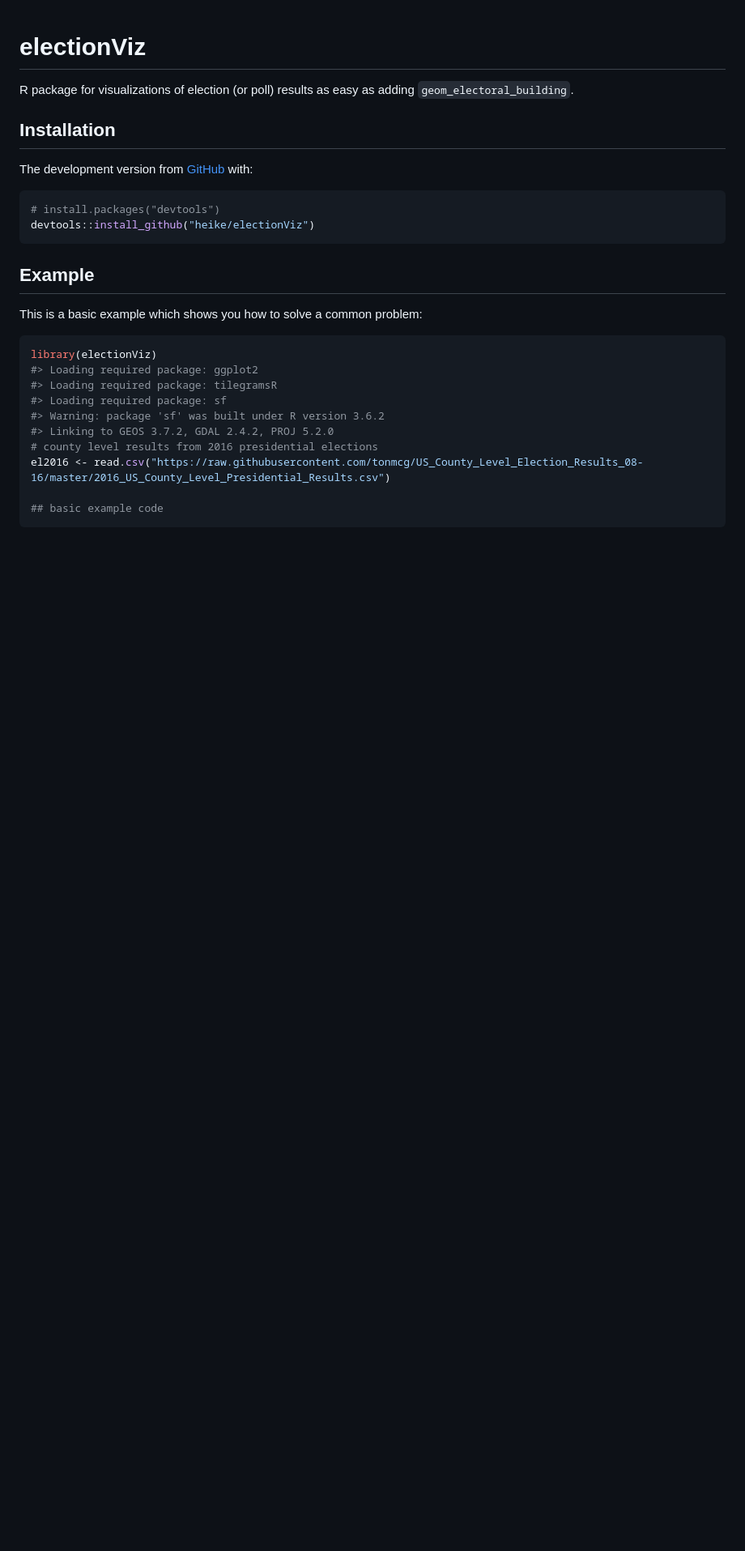
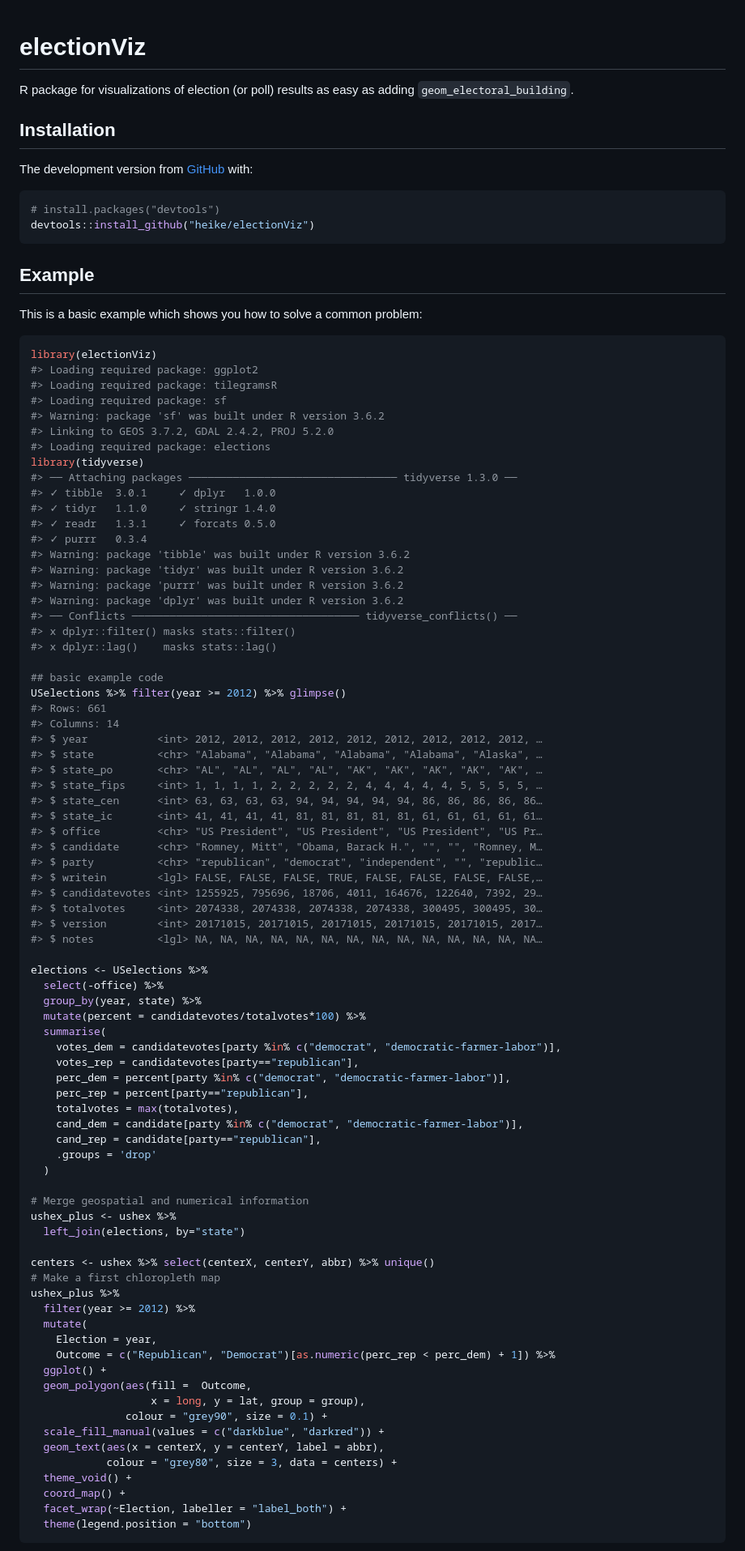
Before and after one commit to heike/electionViz, a Markdown page: README.md, the part around the change printed below. Shown: that part at 81% size. GitHub-like rendering; blank space fills up the shorter version.

Commit message:
hexbin cartogram of 2012 and 2016

````diff
--- a/README.md
+++ b/README.md
@@ -30,8 +30,75 @@ library(electionViz)
 #> Loading required package: sf
 #> Warning: package 'sf' was built under R version 3.6.2
 #> Linking to GEOS 3.7.2, GDAL 2.4.2, PROJ 5.2.0
-# county level results from 2016 presidential elections
-el2016 <- read.csv("https://raw.githubusercontent.com/tonmcg/US_County_Level_Election_Results_08-16/master/2016_US_County_Level_Presidential_Results.csv")
+#> Loading required package: elections
+library(tidyverse)
+#> ── Attaching packages ───────────────────────────────── tidyverse 1.3.0 ──
+#> ✓ tibble  3.0.1     ✓ dplyr   1.0.0
+#> ✓ tidyr   1.1.0     ✓ stringr 1.4.0
+#> ✓ readr   1.3.1     ✓ forcats 0.5.0
+#> ✓ purrr   0.3.4
+#> Warning: package 'tibble' was built under R version 3.6.2
+#> Warning: package 'tidyr' was built under R version 3.6.2
+#> Warning: package 'purrr' was built under R version 3.6.2
+#> Warning: package 'dplyr' was built under R version 3.6.2
+#> ── Conflicts ──────────────────────────────────── tidyverse_conflicts() ──
+#> x dplyr::filter() masks stats::filter()
+#> x dplyr::lag()    masks stats::lag()
 
 ## basic example code
+USelections %>% filter(year >= 2012) %>% glimpse()
+#> Rows: 661
+#> Columns: 14
+#> $ year           <int> 2012, 2012, 2012, 2012, 2012, 2012, 2012, 2012, 2012, …
+#> $ state          <chr> "Alabama", "Alabama", "Alabama", "Alabama", "Alaska", …
+#> $ state_po       <chr> "AL", "AL", "AL", "AL", "AK", "AK", "AK", "AK", "AK", …
+#> $ state_fips     <int> 1, 1, 1, 1, 2, 2, 2, 2, 2, 4, 4, 4, 4, 4, 5, 5, 5, 5, …
+#> $ state_cen      <int> 63, 63, 63, 63, 94, 94, 94, 94, 94, 86, 86, 86, 86, 86…
+#> $ state_ic       <int> 41, 41, 41, 41, 81, 81, 81, 81, 81, 61, 61, 61, 61, 61…
+#> $ office         <chr> "US President", "US President", "US President", "US Pr…
+#> $ candidate      <chr> "Romney, Mitt", "Obama, Barack H.", "", "", "Romney, M…
+#> $ party          <chr> "republican", "democrat", "independent", "", "republic…
+#> $ writein        <lgl> FALSE, FALSE, FALSE, TRUE, FALSE, FALSE, FALSE, FALSE,…
+#> $ candidatevotes <int> 1255925, 795696, 18706, 4011, 164676, 122640, 7392, 29…
+#> $ totalvotes     <int> 2074338, 2074338, 2074338, 2074338, 300495, 300495, 30…
+#> $ version        <int> 20171015, 20171015, 20171015, 20171015, 20171015, 2017…
+#> $ notes          <lgl> NA, NA, NA, NA, NA, NA, NA, NA, NA, NA, NA, NA, NA, NA…
+
+elections <- USelections %>%
+  select(-office) %>%
+  group_by(year, state) %>%
+  mutate(percent = candidatevotes/totalvotes*100) %>%
+  summarise(
+    votes_dem = candidatevotes[party %in% c("democrat", "democratic-farmer-labor")],
+    votes_rep = candidatevotes[party=="republican"],
+    perc_dem = percent[party %in% c("democrat", "democratic-farmer-labor")],
+    perc_rep = percent[party=="republican"],
+    totalvotes = max(totalvotes),
+    cand_dem = candidate[party %in% c("democrat", "democratic-farmer-labor")],
+    cand_rep = candidate[party=="republican"],
+    .groups = 'drop'
+  )
+
+# Merge geospatial and numerical information
+ushex_plus <- ushex %>%
+  left_join(elections, by="state")
+
+centers <- ushex %>% select(centerX, centerY, abbr) %>% unique()
+# Make a first chloropleth map
+ushex_plus %>%
+  filter(year >= 2012) %>%
+  mutate(
+    Election = year,
+    Outcome = c("Republican", "Democrat")[as.numeric(perc_rep < perc_dem) + 1]) %>%
+  ggplot() +
+  geom_polygon(aes(fill =  Outcome,
+                   x = long, y = lat, group = group),
+               colour = "grey90", size = 0.1) +
+  scale_fill_manual(values = c("darkblue", "darkred")) +
+  geom_text(aes(x = centerX, y = centerY, label = abbr),
+            colour = "grey80", size = 3, data = centers) +
+  theme_void() +
+  coord_map() +
+  facet_wrap(~Election, labeller = "label_both") +
+  theme(legend.position = "bottom")
 ```
````
Also changed, not shown: other parts of README.md (+2 -0 lines), man/figures/README-example-1.png (added), 7 other files.
